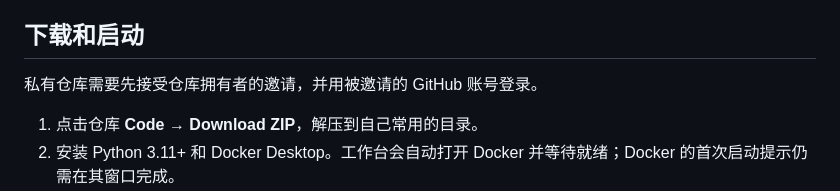
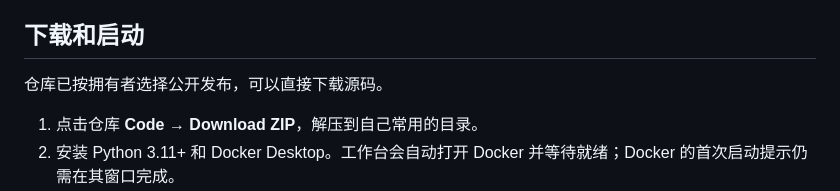
Before and after one commit to abnormalphty/browser-workbench, a Markdown page: README.md, the part around the change. Rendered like a GitHub page.

Commit message:
Clarify public source downloads
Updated instructions for downloading and starting the project.

```diff
--- a/README.md
+++ b/README.md
@@ -15,7 +15,7 @@
 
 ## 下载和启动
 
-私有仓库需要先接受仓库拥有者的邀请，并用被邀请的 GitHub 账号登录。
+仓库已按拥有者选择公开发布，可以直接下载源码。
 
 1. 点击仓库 **Code → Download ZIP**，解压到自己常用的目录。
 2. 安装 Python 3.11+ 和 Docker Desktop。工作台会自动打开 Docker 并等待就绪；Docker 的首次启动提示仍需在其窗口完成。
```
